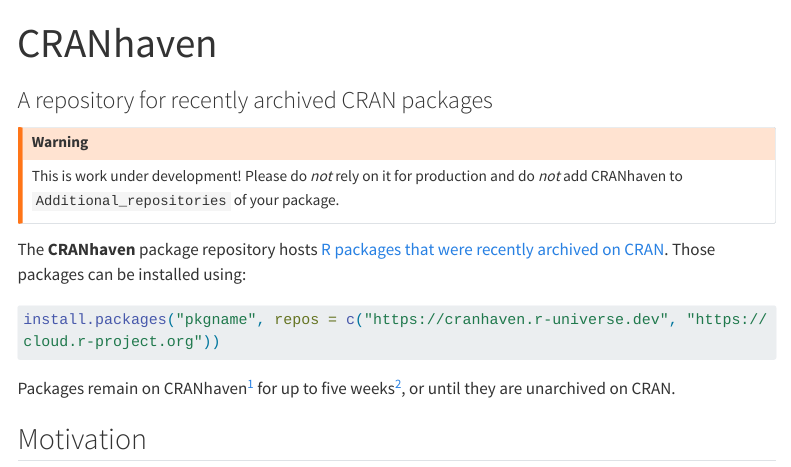
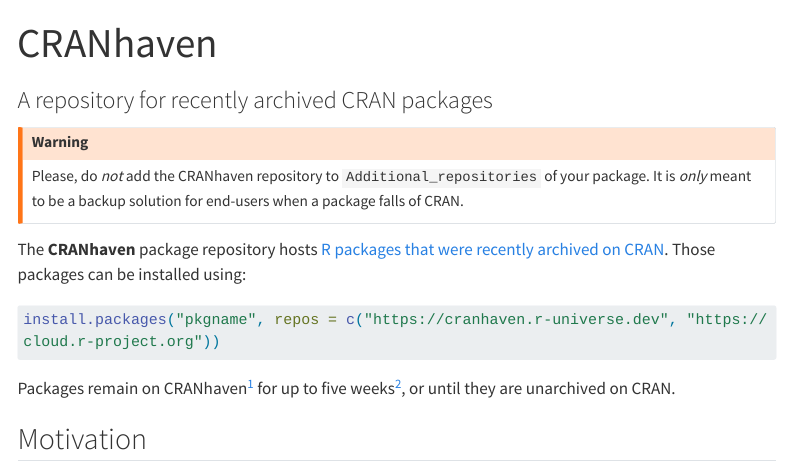
Before and after one commit to cranhaven/cranhaven.org, a Quarto document (index.qmd): the page in a window 1100 px wide, from its top. Rendered offline with R 4.5, knitr and Pandoc in place of Quarto, with nearby package versions; menus at the side of the page are left out; long lines of code are wrapped.

Commit message:
CLEANUP: Remove 'work under development'

```diff
--- a/index.qmd
+++ b/index.qmd
@@ -5,9 +5,9 @@
 
 ::: {.callout-warning}
 
-This is work under development! Please do _not_ rely on it for
-production and do _not_ add CRANhaven to `Additional_repositories` of
-your package.
+Please, do _not_ add the CRANhaven repository to
+`Additional_repositories` of your package. It is _only_ meant to be a
+backup solution for end-users when a package falls of CRAN.
 
 :::
 
```
